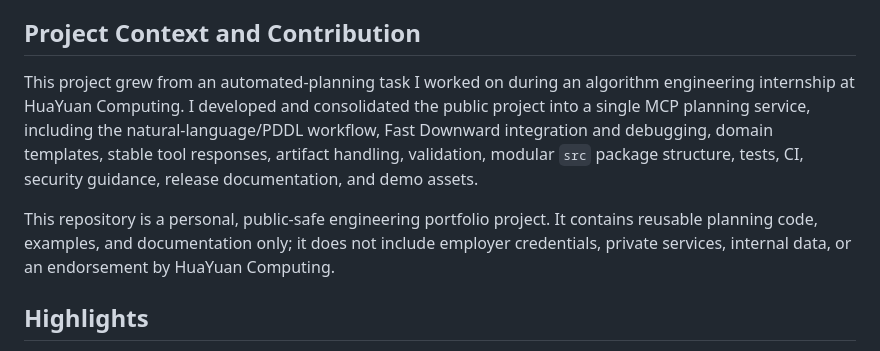
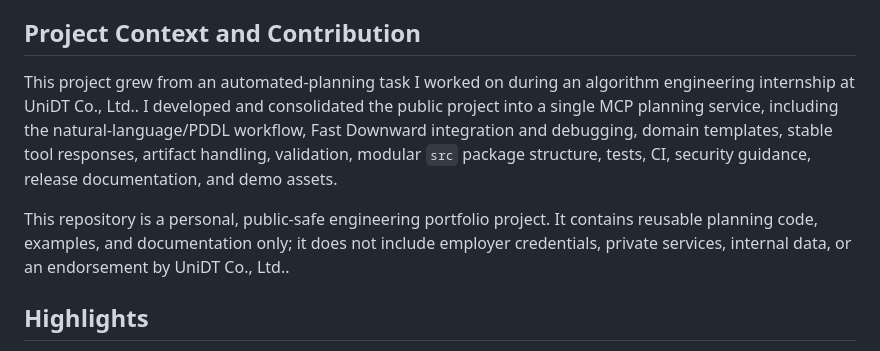
Before and after one commit to NBNBTM/pddl-mcp-server, a Markdown page: README.md, the part around the change. GitHub-like rendering.

Commit message:
docs: correct UniDT company name

```diff
--- a/README.md
+++ b/README.md
@@ -18,9 +18,9 @@ It is designed as a clean single-version planning service: understand the task,
 
 ## Project Context and Contribution
 
-This project grew from an automated-planning task I worked on during an algorithm engineering internship at HuaYuan Computing. I developed and consolidated the public project into a single MCP planning service, including the natural-language/PDDL workflow, Fast Downward integration and debugging, domain templates, stable tool responses, artifact handling, validation, modular `src` package structure, tests, CI, security guidance, release documentation, and demo assets.
+This project grew from an automated-planning task I worked on during an algorithm engineering internship at UniDT Co., Ltd.. I developed and consolidated the public project into a single MCP planning service, including the natural-language/PDDL workflow, Fast Downward integration and debugging, domain templates, stable tool responses, artifact handling, validation, modular `src` package structure, tests, CI, security guidance, release documentation, and demo assets.
 
-This repository is a personal, public-safe engineering portfolio project. It contains reusable planning code, examples, and documentation only; it does not include employer credentials, private services, internal data, or an endorsement by HuaYuan Computing.
+This repository is a personal, public-safe engineering portfolio project. It contains reusable planning code, examples, and documentation only; it does not include employer credentials, private services, internal data, or an endorsement by UniDT Co., Ltd..
 
 ## Highlights
 
```
